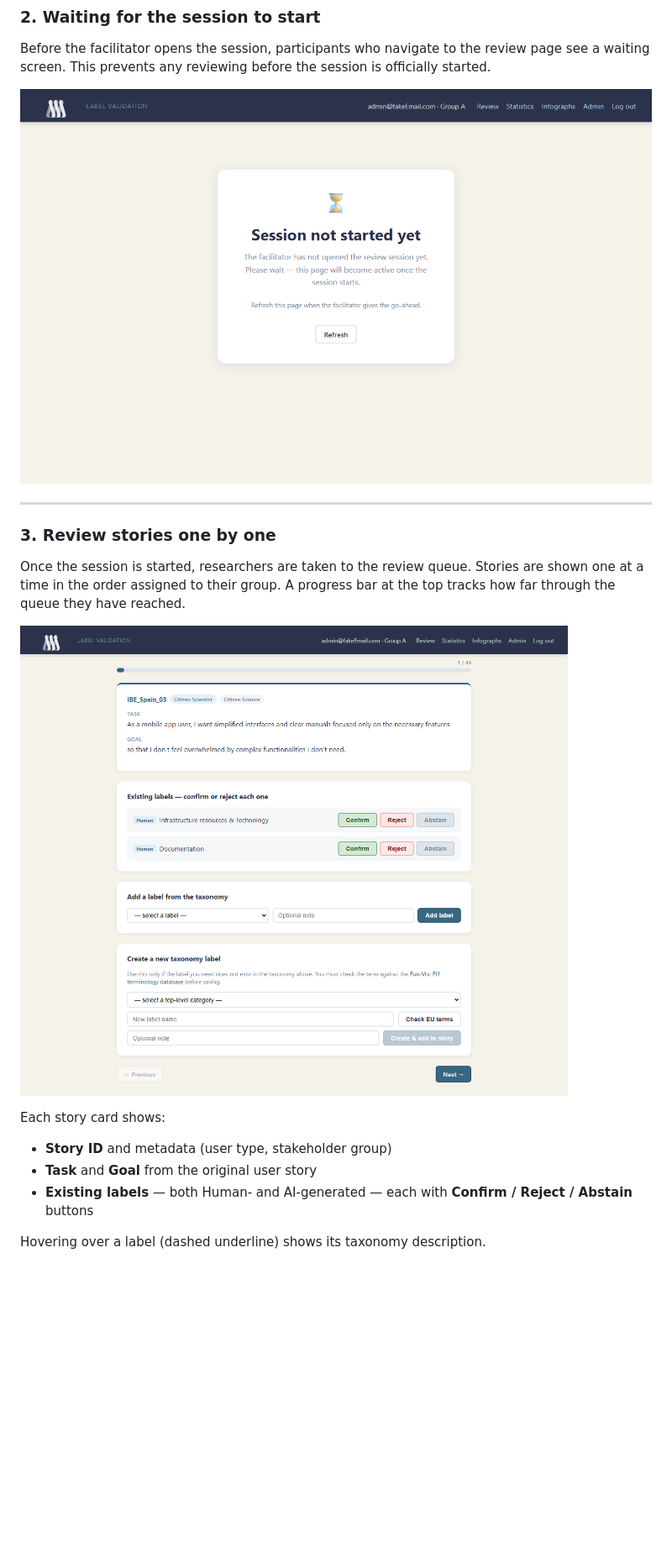
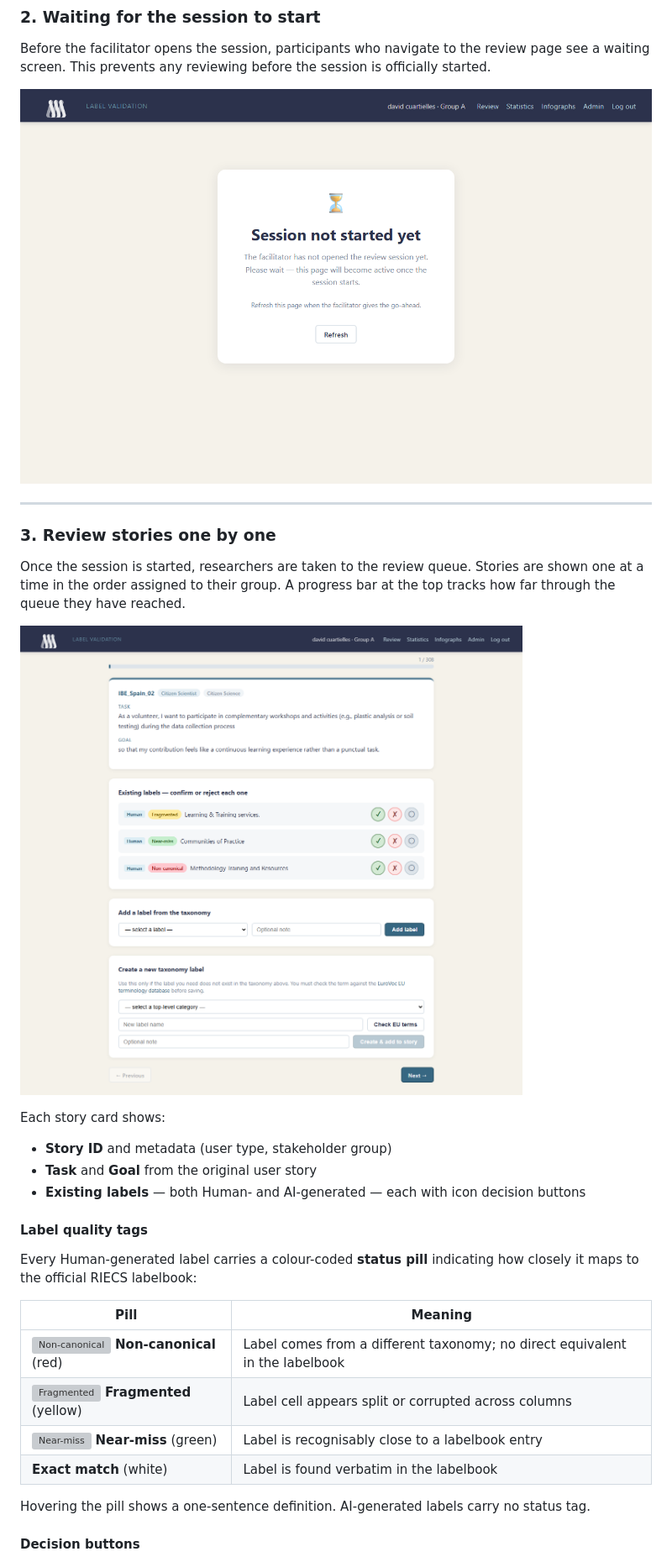
Before and after one commit to dcuartielles/riecs-label-validation, a Markdown page: README.md, the part around one of its changes. Shown at 84% size. GitHub-like rendering; pictures changed too: docs/screenshots/02-waiting.png, docs/screenshots/03-review.png; blank space fills up the shorter version; grey boxes are pictures that could not be loaded.

```diff
--- a/README.md
+++ b/README.md
@@ -57,6 +57,20 @@ Once the session is started, researchers are taken to the review queue. Stories
 Each story card shows:
 - **Story ID** and metadata (user type, stakeholder group)
 - **Task** and **Goal** from the original user story
-- **Existing labels** — both Human- and AI-generated — each with **Confirm / Reject / Abstain** buttons
+- **Existing labels** — both Human- and AI-generated — each with icon decision buttons
 
-Hovering over a label (dashed underline) shows its taxonomy description.
+#### Label quality tags
+
+Every Human-generated label carries a colour-coded **status pill** indicating how closely it maps to the official RIECS labelbook:
+
+| Pill | Meaning |
+|---|---|
+| ![Non-canonical](#) **Non-canonical** (red) | Label comes from a different taxonomy; no direct equivalent in the labelbook |
+| ![Fragmented](#) **Fragmented** (yellow) | Label cell appears split or corrupted across columns |
+| ![Near-miss](#) **Near-miss** (green) | Label is recognisably close to a labelbook entry |
+| **Exact match** (white) | Label is found verbatim in the labelbook |
+
+Hovering the pill shows a one-sentence definition. AI-generated labels carry no status tag.
+
+#### Decision buttons
+
```
Also changed, not shown: other parts of README.md (+17 -5 lines), docs/screenshots/04-stats.png, docs/screenshots/05-infograph.png, docs/screenshots/06-admin.png, 1 other file.
